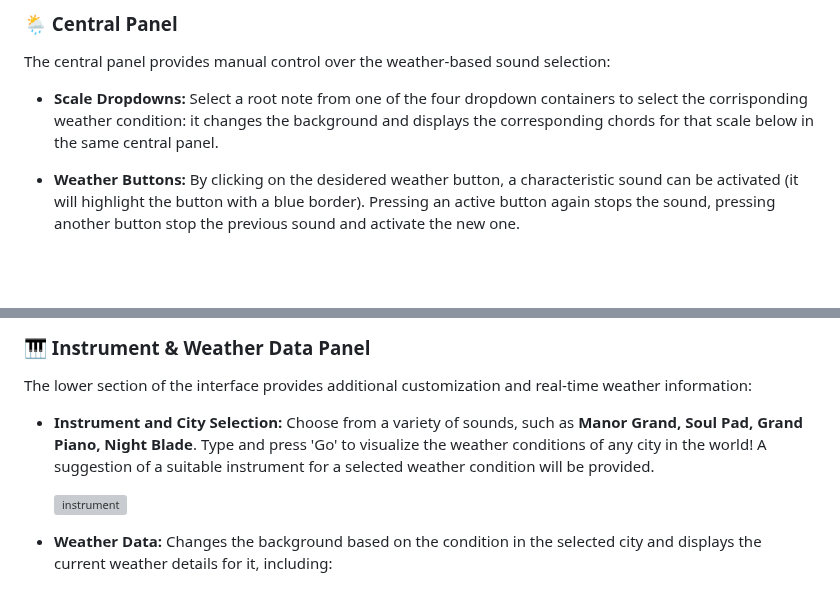
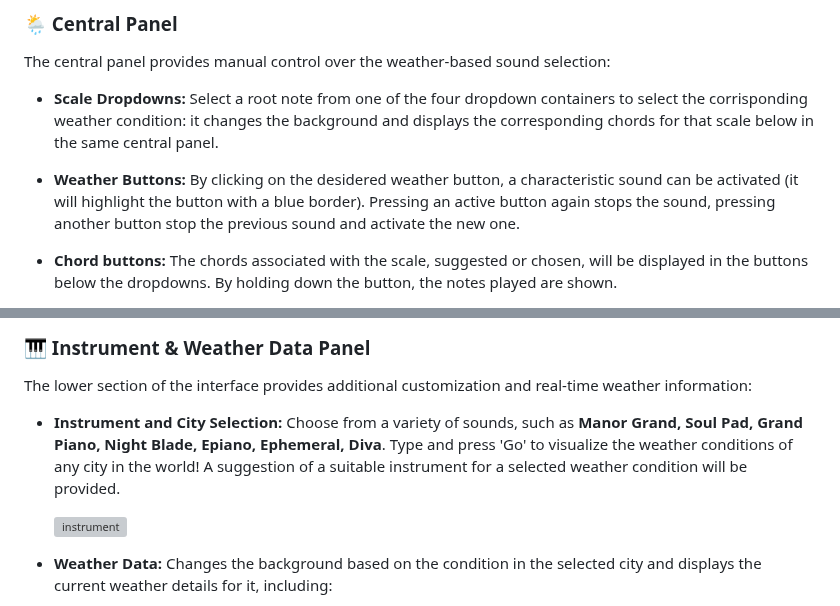
Before and after one commit to eleonorsrr/MeteotrAPP, a Markdown page: README.md, 2 parts joined by grey strips. Rendered like a GitHub page; blank space fills up the shorter version; grey boxes are pictures that could not be loaded.

```diff
--- a/README.md
+++ b/README.md
@@ -44,5 +44,6 @@ The central panel provides manual control over the weather-based sound selection
 
 - **Scale Dropdowns:** Select a root note from one of the four dropdown containers to select the corrisponding weather condition: it changes the background and displays the corresponding chords for that scale below in the same central panel.
 - **Weather Buttons:** By clicking on the desidered weather button, a characteristic sound can be activated (it will highlight the button with a blue border). Pressing an active button again stops the sound, pressing another button stop the previous sound and activate the new one.
+- **Chord buttons:** The chords associated with the scale, suggested or chosen, will be displayed in the buttons below the dropdowns. By holding down the button, the notes played are shown.
 
   ![central](https://github.com/user-attachments/assets/8775f908-8a7a-4ac4-88cb-edd1977add04)
@@ -55,7 +57,7 @@ The central panel provides manual control over the weather-based sound selection
 
 ### 🎹 Instrument & Weather Data Panel
 The lower section of the interface provides additional customization and real-time weather information:
-- **Instrument and City Selection:** Choose from a variety of sounds, such as **Manor Grand, Soul Pad, Grand Piano, Night Blade**. Type and press 'Go' to visualize the weather conditions of any city in the world! A suggestion of a suitable instrument for a selected weather condition will be provided.
+- **Instrument and City Selection:** Choose from a variety of sounds, such as **Manor Grand, Soul Pad, Grand Piano, Night Blade, Epiano, Ephemeral, Diva**. Type and press 'Go' to visualize the weather conditions of any city in the world! A suggestion of a suitable instrument for a selected weather condition will be provided.
 
   ![instrument](https://github.com/user-attachments/assets/565cd09c-f77a-476e-9937-bd3ab6052955)
 
```
Also changed, not shown: other parts of README.md (+3 -2 lines).
